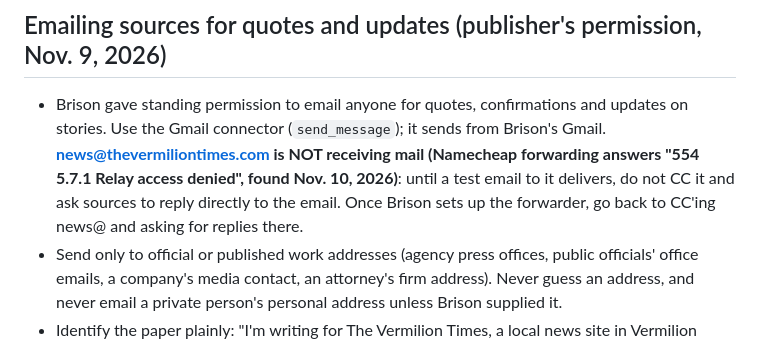
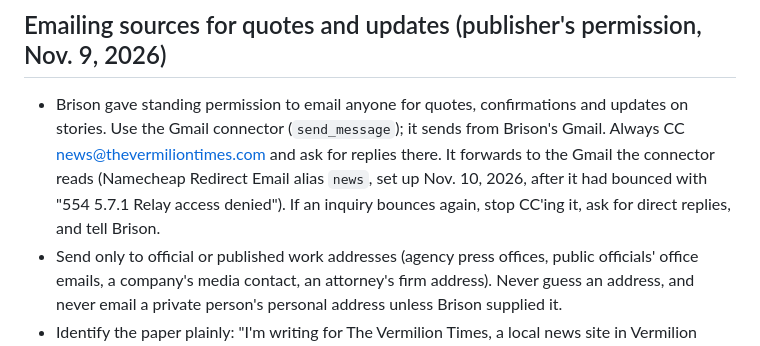
Before and after one commit to Brison-creator/thevermiliontimes, a Markdown page: CLAUDE.md, the part around the change. GitHub-like rendering.

Commit message:
Newsroom email forwarding fixed; CC news@ again
Co-Authored-By: Claude Opus 5.5 <noreply@anthropic.com>
Claude-Session: https://claude.ai/code/session_01JezmdTsVEMJTtk9244swws

```diff
--- a/CLAUDE.md
+++ b/CLAUDE.md
@@ -212,7 +212,7 @@ slow day; zero if nothing can be verified).
 - Never post to Rocket Farm, NOHM or Jet Heat and Air pages from the newsroom.
 
 ## Emailing sources for quotes and updates (publisher's permission, Nov. 9, 2026)
-- Brison gave standing permission to email anyone for quotes, confirmations and updates on stories. Use the Gmail connector (`send_message`); it sends from Brison's Gmail. **news@thevermiliontimes.com is NOT receiving mail (Namecheap forwarding answers "554 5.7.1 Relay access denied", found Nov. 10, 2026)**: until a test email to it delivers, do not CC it and ask sources to reply directly to the email. Once Brison sets up the forwarder, go back to CC'ing news@ and asking for replies there.
+- Brison gave standing permission to email anyone for quotes, confirmations and updates on stories. Use the Gmail connector (`send_message`); it sends from Brison's Gmail. Always CC news@thevermiliontimes.com and ask for replies there. It forwards to the Gmail the connector reads (Namecheap Redirect Email alias `news`, set up Nov. 10, 2026, after it had bounced with "554 5.7.1 Relay access denied"). If an inquiry bounces again, stop CC'ing it, ask for direct replies, and tell Brison.
 - Send only to official or published work addresses (agency press offices, public officials' office emails, a company's media contact, an attorney's firm address). Never guess an address, and never email a private person's personal address unless Brison supplied it.
 - Identify the paper plainly: "I'm writing for The Vermilion Times, a local news site in Vermilion Parish." Say what we reported, ask specific numbered questions, give a reply-by date, and ask how to attribute the answer. Sign "Brison McPhail, Publisher, The Vermilion Times, https://thevermiliontimes.com, news@thevermiliontimes.com".
 - Polite and neutral: no threats, no promises of coverage, no sharing unpublished details about other sources, and no more than one follow-up per source per story.
```
